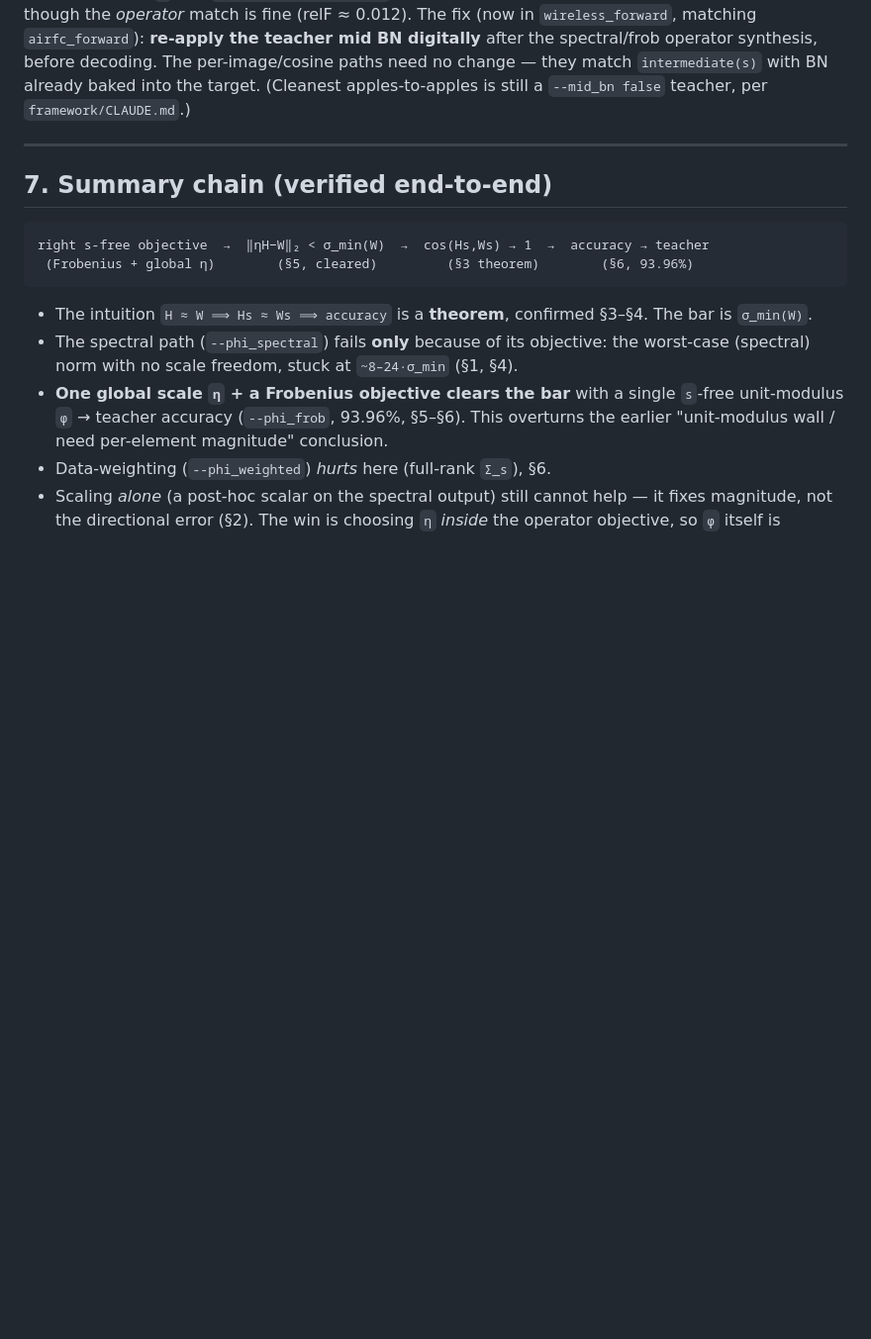
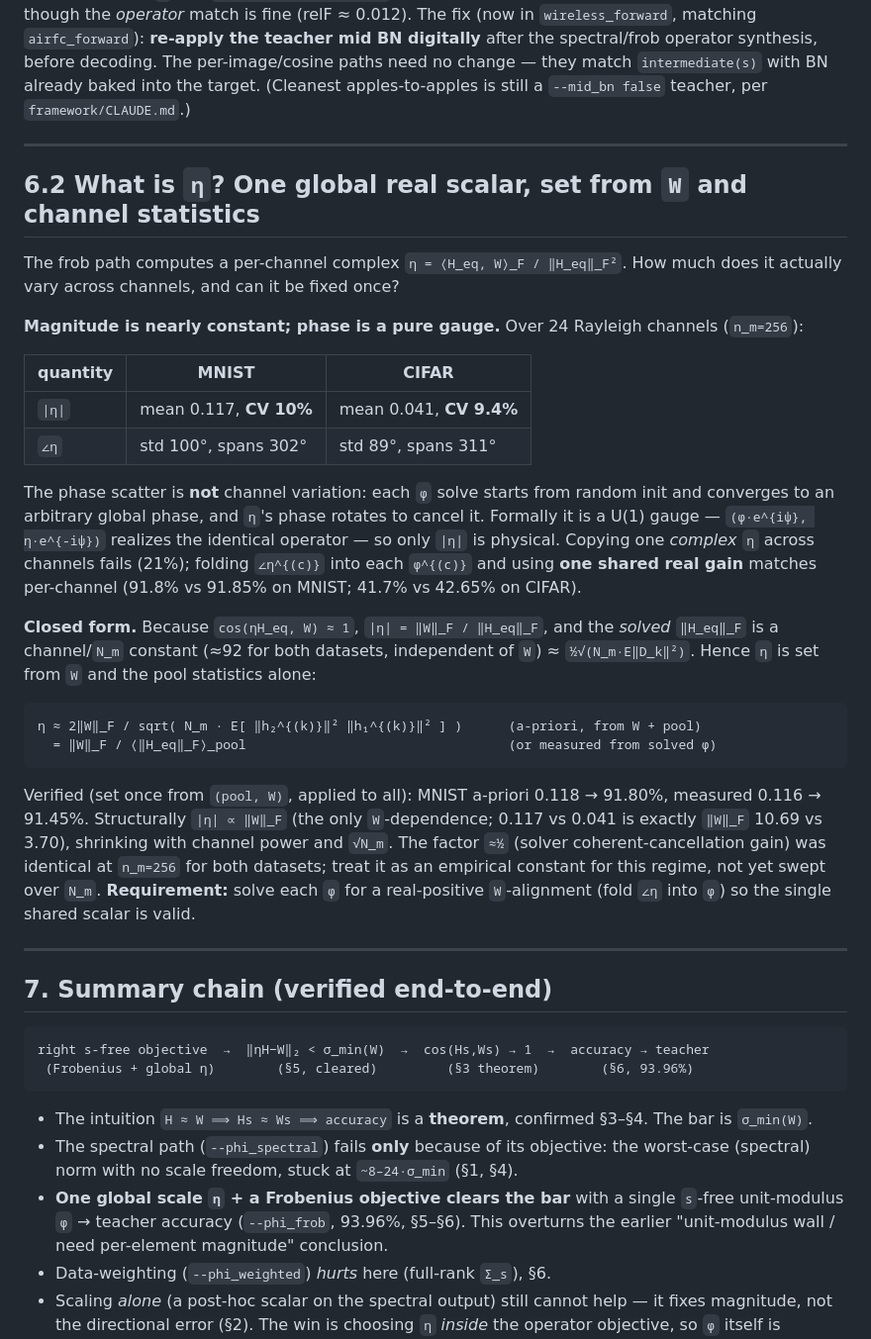
Before and after one commit to ShlezingerLab/OTA_RIS, a Markdown page: theory/wip_14_10.md, the part around the change. Shown at 99% size. GitHub-like rendering; blank space fills up the shorter version.

Commit message:
wip_14_10: add S6.2 on eta (gauge, magnitude stability, closed form)
Document the eta analysis: across channels |eta| is nearly constant (CV ~10% on
MNIST, ~9% on CIFAR) while angle(eta) is a pure U(1) gauge (scattered, locked to
each phi's arbitrary global phase). One shared real gain matches per-channel
accuracy after folding the phase into phi; copying a complex eta across channels
fails. Closed form: eta ~ 2||W||_F / sqrt(N_m E[||h2||^2 ||h1||^2]) =
||W||_F / <||H_eq||_F>, so eta is set from W and the channel-pool statistics alone
(verified: MNIST 0.118 -> 91.8%). |eta| proportional to ||W||_F is the only
W-dependence; the ~1/2 factor is empirical at n_m=256.

Co-Authored-By: Claude Opus 4.8 <noreply@anthropic.com>

````diff
--- a/theory/wip_14_10.md
+++ b/theory/wip_14_10.md
@@ -262,6 +262,45 @@ teacher, per `framework/CLAUDE.md`.)
 
 ---
 
+## 6.2 What is `η`? One global real scalar, set from `W` and channel statistics
+
+The frob path computes a per-channel complex `η = ⟨H_eq, W⟩_F / ‖H_eq‖_F²`. How much
+does it actually vary across channels, and can it be fixed once?
+
+**Magnitude is nearly constant; phase is a pure gauge.** Over 24 Rayleigh channels
+(`n_m=256`):
+
+| quantity | MNIST | CIFAR |
+|---|---|---|
+| `\|η\|` | mean 0.117, **CV 10%** | mean 0.041, **CV 9.4%** |
+| `∠η` | std 100°, spans 302° | std 89°, spans 311° |
+
+The phase scatter is **not** channel variation: each `φ` solve starts from random
+init and converges to an arbitrary global phase, and `η`'s phase rotates to cancel
+it. Formally it is a U(1) gauge — `(φ·e^{iψ}, η·e^{-iψ})` realizes the identical
+operator — so only `|η|` is physical. Copying one *complex* `η` across channels
+fails (21%); folding `∠η^{(c)}` into each `φ^{(c)}` and using **one shared real gain**
+matches per-channel (91.8% vs 91.85% on MNIST; 41.7% vs 42.65% on CIFAR).
+
+**Closed form.** Because `cos(ηH_eq, W) ≈ 1`, `|η| = ‖W‖_F / ‖H_eq‖_F`, and the
+*solved* `‖H_eq‖_F` is a channel/`N_m` constant (≈92 for both datasets, independent
+of `W`) ≈ `½√(N_m·E‖D_k‖²)`. Hence `η` is set from `W` and the pool statistics alone:
+
+```
+η ≈ 2‖W‖_F / sqrt( N_m · E[ ‖h₂^{(k)}‖² ‖h₁^{(k)}‖² ] )      (a-priori, from W + pool)
+  = ‖W‖_F / ⟨‖H_eq‖_F⟩_pool                                  (or measured from solved φ)
+```
+
+Verified (set once from `(pool, W)`, applied to all): MNIST a-priori 0.118 → 91.80%,
+measured 0.116 → 91.45%. Structurally `|η| ∝ ‖W‖_F` (the only `W`-dependence; 0.117
+vs 0.041 is exactly `‖W‖_F` 10.69 vs 3.70), shrinking with channel power and `√N_m`.
+The factor `≈½` (solver coherent-cancellation gain) was identical at `n_m=256` for
+both datasets; treat it as an empirical constant for this regime, not yet swept over
+`N_m`. **Requirement:** solve each `φ` for a real-positive `W`-alignment (fold `∠η`
+into `φ`) so the single shared scalar is valid.
+
+---
+
 ## 7. Summary chain (verified end-to-end)
 
 ```
````
